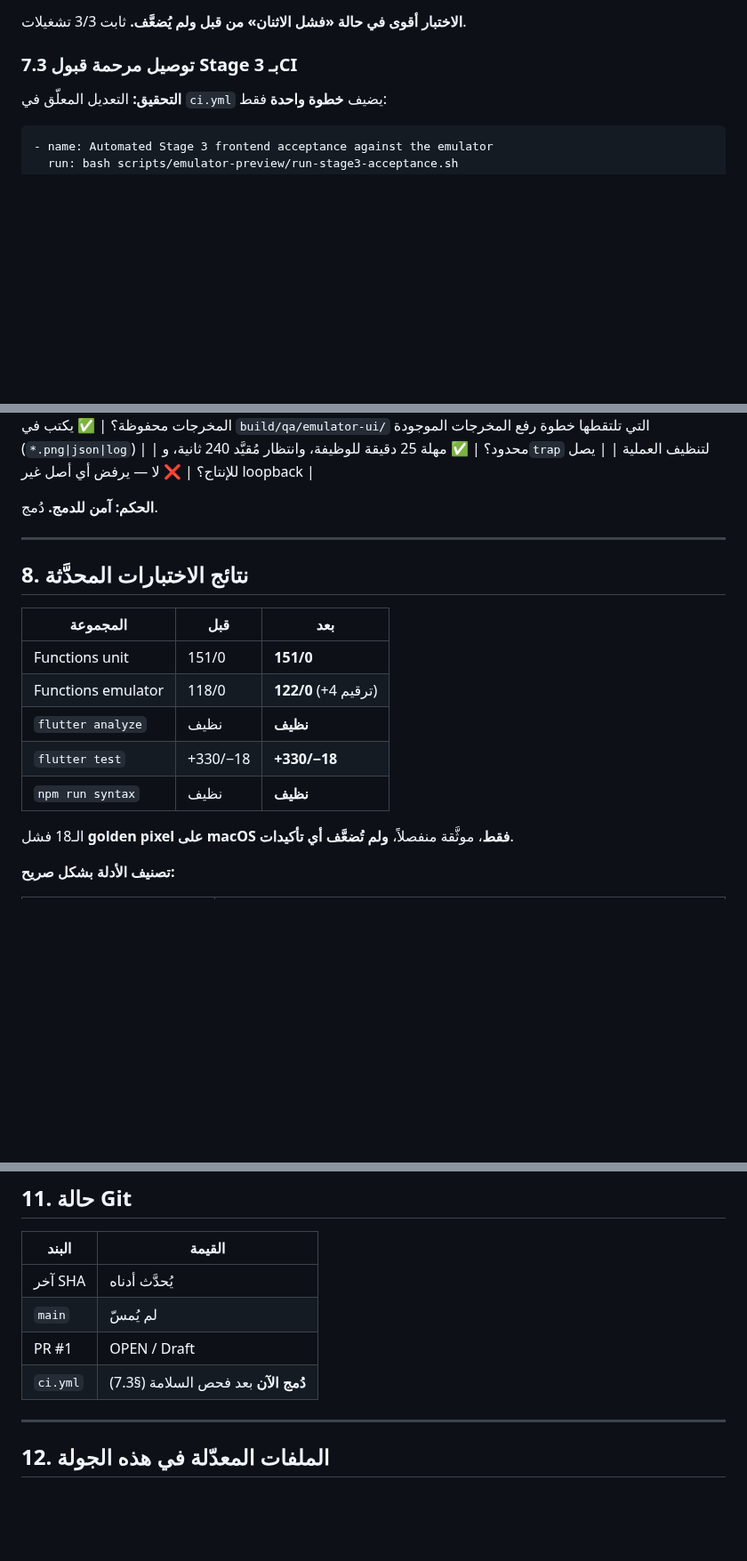
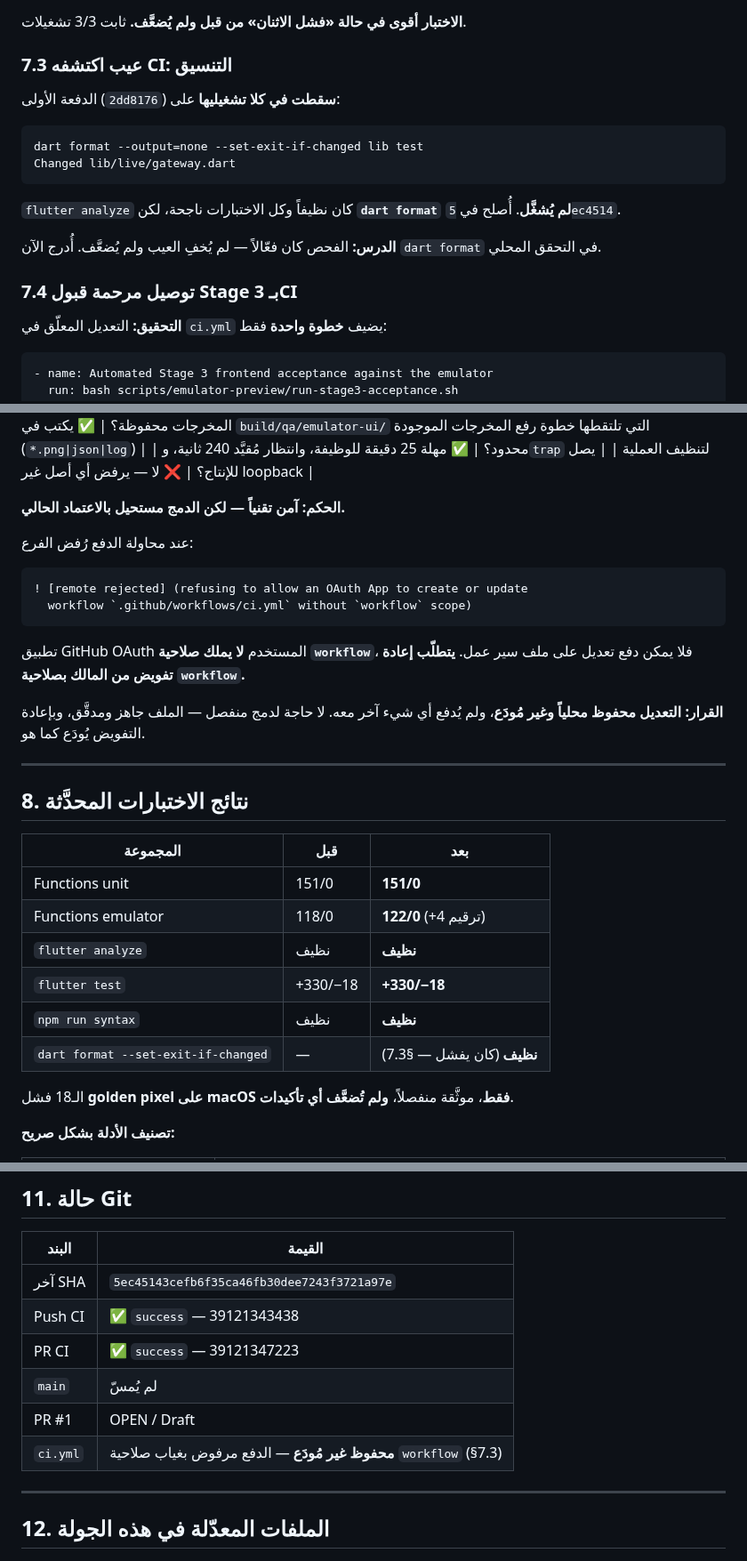
Before and after one commit to Mode2094/velnix, a Markdown page: docs/STAGE8_MASTER_READINESS_AUDIT_AR.md, 3 parts joined by grey strips. Shown at 89% size. Drawn GitHub-style; blank space fills up the shorter version.

Commit message:
docs(stage8): record the workflow-scope push block, the CI format finding and final SHA

````diff
--- a/docs/STAGE8_MASTER_READINESS_AUDIT_AR.md
+++ b/docs/STAGE8_MASTER_READINESS_AUDIT_AR.md
@@ -152,7 +152,20 @@
 
 **الاختبار أقوى في حالة «فشل الاثنان» من قبل ولم يُضعَّف.** ثابت 3/3 تشغيلات.
 
-### 7.3 توصيل مرحمة قبول Stage 3 بـCI
+### 7.3 عيب اكتشفه CI: التنسيق
+
+الدفعة الأولى (`2dd8176`) **سقطت في كلا تشغيليها** على:
+
+```
+dart format --output=none --set-exit-if-changed lib test
+Changed lib/live/gateway.dart
+```
+
+`flutter analyze` كان نظيفاً وكل الاختبارات ناجحة، لكن **`dart format` لم يُشغَّل**. أُصلح في `5ec4514`.
+
+**الدرس:** الفحص كان فعّالاً — لم يُخفِ العيب ولم يُضعَّف. أُدرج الآن `dart format` في التحقق المحلي.
+
+### 7.4 توصيل مرحمة قبول Stage 3 بـCI
 
 **التحقيق:** التعديل المعلّق في `ci.yml` يضيف **خطوة واحدة** فقط:
 ```
@@ -171,7 +184,18 @@
 | محدود؟ | ✅ مهلة 25 دقيقة للوظيفة، وانتظار مُقيَّد 240 ثانية، و`trap` لتنظيف العملية |
 | يصل للإنتاج؟ | ❌ لا — يرفض أي أصل غير loopback |
 
-**الحكم: آمن للدمج.** دُمج.
+**الحكم: آمن تقنياً — لكن الدمج مستحيل بالاعتماد الحالي.**
+
+عند محاولة الدفع رُفض الفرع:
+
+```
+! [remote rejected] (refusing to allow an OAuth App to create or update
+  workflow `.github/workflows/ci.yml` without `workflow` scope)
+```
+
+تطبيق GitHub OAuth المستخدم **لا يملك صلاحية `workflow`**، فلا يمكن دفع تعديل على ملف سير عمل. **يتطلّب إعادة تفويض من المالك بصلاحية `workflow`.**
+
+**القرار: التعديل محفوظ محلياً وغير مُودَع**، ولم يُدفع أي شيء آخر معه. لا حاجة لدمج منفصل — الملف جاهز ومدقَّق، وبإعادة التفويض يُودَع كما هو.
 
 ---
 
@@ -184,6 +208,7 @@
 | `flutter analyze` | نظيف | **نظيف** |
 | `flutter test` | +330/−18 | **+330/−18** |
 | `npm run syntax` | نظيف | **نظيف** |
+| `dart format --set-exit-if-changed` | — | **نظيف** (كان يفشل — §7.3) |
 
 الـ18 فشل **golden pixel على macOS فقط**، موثَّقة منفصلاً، **ولم تُضعَّف أي تأكيدات**.
 
@@ -242,10 +267,12 @@
 
 | البند | القيمة |
 |---|---|
-| آخر SHA | يُحدَّث أدناه |
+| آخر SHA | `5ec45143cefb6f35ca46fb30dee7243f3721a97e` |
+| Push CI | ✅ `success` — 39121343438 |
+| PR CI | ✅ `success` — 39121347223 |
 | `main` | لم يُمسّ |
 | PR #1 | OPEN / Draft |
-| `ci.yml` | **دُمج الآن** بعد فحص السلامة (§7.3) |
+| `ci.yml` | **محفوظ غير مُودَع** — الدفع مرفوض بغياب صلاحية `workflow` (§7.3) |
 
 ---
 
````
Also changed, not shown: other parts of docs/STAGE8_MASTER_READINESS_AUDIT_AR.md (+1 -1 lines).
